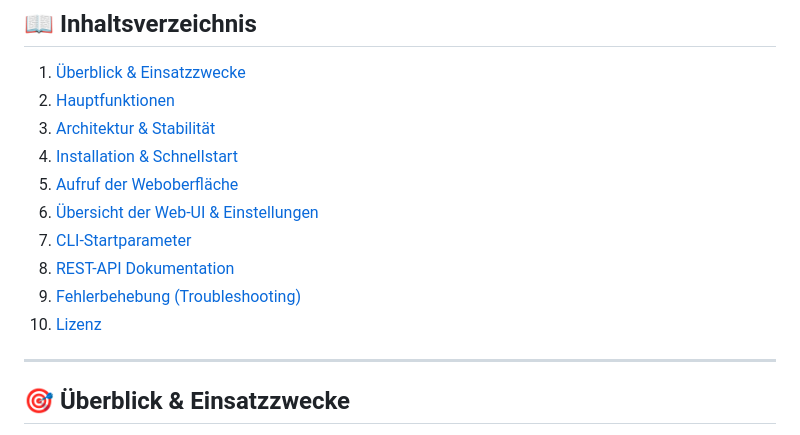
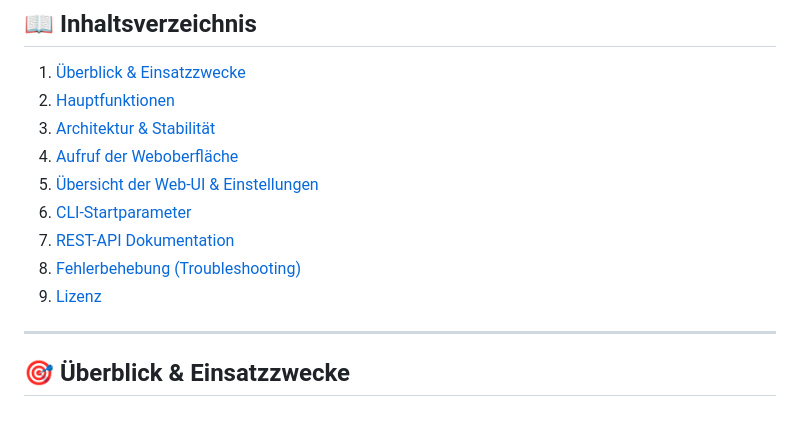
Before and after one commit to fardem/Hyperdeck-Remote-Loop-Rec, a Markdown page: README.md, the part around the change. Drawn GitHub-style.

Commit message:
Reorder sections in README table of contents

```diff
--- a/README.md
+++ b/README.md
@@ -14,13 +14,12 @@ Ein ausfallsicherer, thread-entkoppelter Web-Controller mit Endlosaufnahme-Autom
 1. [Überblick & Einsatzzwecke](#-überblick--einsatzzwecke)
 2. [Hauptfunktionen](#-hauptfunktionen)
 3. [Architektur & Stabilität](#️-architektur--stabilität)
-4. [Installation & Schnellstart](#-installation--schnellstart)
-5. [Aufruf der Weboberfläche](#-aufruf-der-weboberfläche)
-6. [Übersicht der Web-UI & Einstellungen](#️-übersicht-der-web-ui--einstellungen)
-7. [CLI-Startparameter](#️-cli-startparameter)
-8. [REST-API Dokumentation](#-rest-api-dokumentation)
-9. [Fehlerbehebung (Troubleshooting)](#-fehlerbehebung-troubleshooting)
-10. [Lizenz](#-lizenz)
+4. [Aufruf der Weboberfläche](#-aufruf-der-weboberfläche)
+5. [Übersicht der Web-UI & Einstellungen](#️-übersicht-der-web-ui--einstellungen)
+6. [CLI-Startparameter](#️-cli-startparameter)
+7. [REST-API Dokumentation](#-rest-api-dokumentation)
+8. [Fehlerbehebung (Troubleshooting)](#-fehlerbehebung-troubleshooting)
+9. [Lizenz](#-lizenz)
 
 ---
 
```
